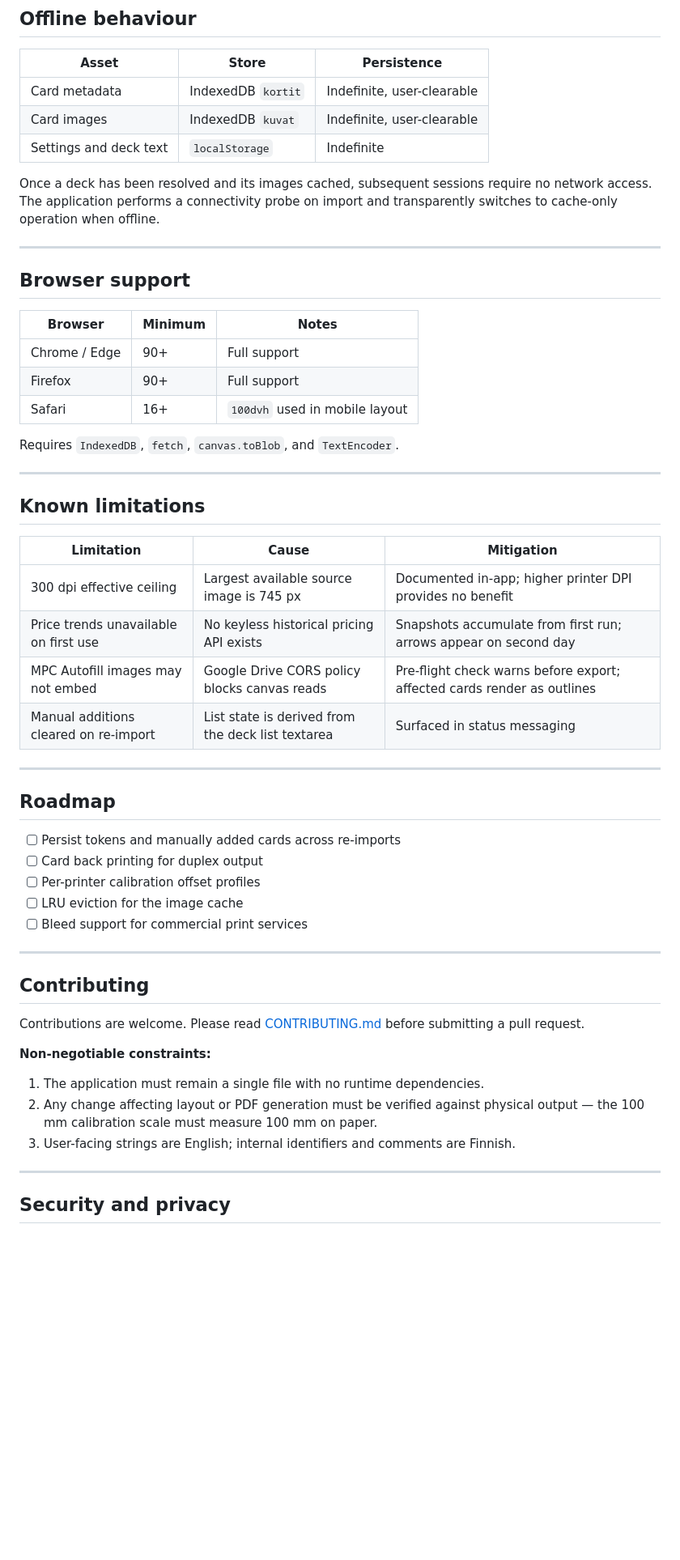
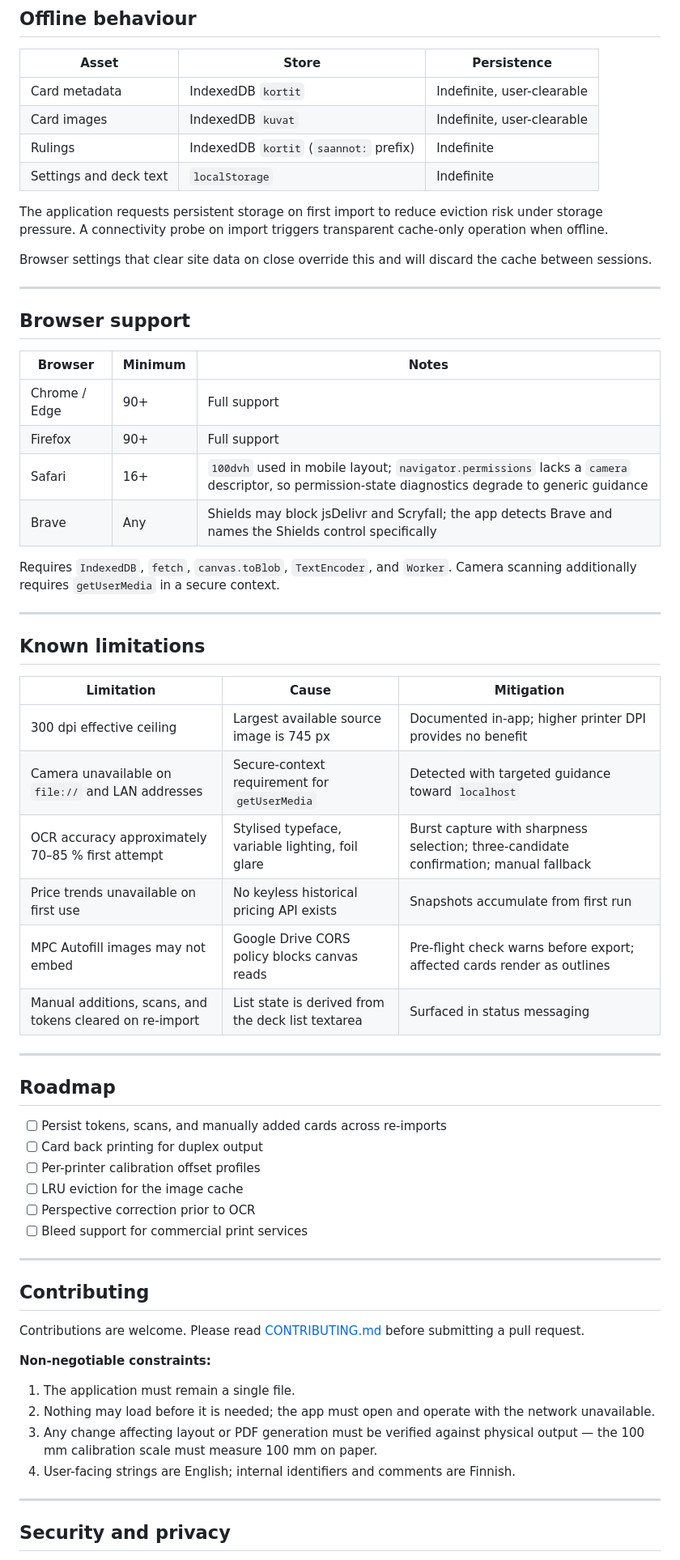
Before and after one commit to Maxilaniva/cardboard-golem, a Markdown page: README-professional.md, the part around one of its changes. Shown at 81% size. Drawn GitHub-style; blank space fills up the shorter version.

```diff
--- a/README-professional.md
+++ b/README-professional.md
@@ -205,9 +250,12 @@ The MPC Autofill integration targets an undocumented endpoint. It is defensively
 |---|---|---|
 | Card metadata | IndexedDB `kortit` | Indefinite, user-clearable |
 | Card images | IndexedDB `kuvat` | Indefinite, user-clearable |
+| Rulings | IndexedDB `kortit` (`saannot:` prefix) | Indefinite |
 | Settings and deck text | `localStorage` | Indefinite |
 
-Once a deck has been resolved and its images cached, subsequent sessions require no network access. The application performs a connectivity probe on import and transparently switches to cache-only operation when offline.
+The application requests persistent storage on first import to reduce eviction risk under storage pressure. A connectivity probe on import triggers transparent cache-only operation when offline.
+
+Browser settings that clear site data on close override this and will discard the cache between sessions.
 
 ---
 
@@ -217,9 +265,10 @@ Once a deck has been resolved and its images cached, subsequent sessions require
 |---|---|---|
 | Chrome / Edge | 90+ | Full support |
 | Firefox | 90+ | Full support |
-| Safari | 16+ | `100dvh` used in mobile layout |
+| Safari | 16+ | `100dvh` used in mobile layout; `navigator.permissions` lacks a `camera` descriptor, so permission-state diagnostics degrade to generic guidance |
+| Brave | Any | Shields may block jsDelivr and Scryfall; the app detects Brave and names the Shields control specifically |
 
-Requires `IndexedDB`, `fetch`, `canvas.toBlob`, and `TextEncoder`.
+Requires `IndexedDB`, `fetch`, `canvas.toBlob`, `TextEncoder`, and `Worker`. Camera scanning additionally requires `getUserMedia` in a secure context.
 
 ---
 
@@ -228,18 +277,21 @@ Requires `IndexedDB`, `fetch`, `canvas.toBlob`, and `TextEncoder`.
 | Limitation | Cause | Mitigation |
 |---|---|---|
 | 300 dpi effective ceiling | Largest available source image is 745 px | Documented in-app; higher printer DPI provides no benefit |
-| Price trends unavailable on first use | No keyless historical pricing API exists | Snapshots accumulate from first run; arrows appear on second day |
+| Camera unavailable on `file://` and LAN addresses | Secure-context requirement for `getUserMedia` | Detected with targeted guidance toward `localhost` |
+| OCR accuracy approximately 70–85 % first attempt | Stylised typeface, variable lighting, foil glare | Burst capture with sharpness selection; three-candidate confirmation; manual fallback |
+| Price trends unavailable on first use | No keyless historical pricing API exists | Snapshots accumulate from first run |
 | MPC Autofill images may not embed | Google Drive CORS policy blocks canvas reads | Pre-flight check warns before export; affected cards render as outlines |
-| Manual additions cleared on re-import | List state is derived from the deck list textarea | Surfaced in status messaging |
+| Manual additions, scans, and tokens cleared on re-import | List state is derived from the deck list textarea | Surfaced in status messaging |
 
 ---
 
 ## Roadmap
 
-- [ ] Persist tokens and manually added cards across re-imports
+- [ ] Persist tokens, scans, and manually added cards across re-imports
 - [ ] Card back printing for duplex output
 - [ ] Per-printer calibration offset profiles
 - [ ] LRU eviction for the image cache
+- [ ] Perspective correction prior to OCR
 - [ ] Bleed support for commercial print services
 
 ---
@@ -250,9 +302,10 @@ Contributions are welcome. Please read [CONTRIBUTING.md](CONTRIBUTING.md) before
 
 **Non-negotiable constraints:**
 
-1. The application must remain a single file with no runtime dependencies.
-2. Any change affecting layout or PDF generation must be verified against physical output — the 100 mm calibration scale must measure 100 mm on paper.
-3. User-facing strings are English; internal identifiers and comments are Finnish.
+1. The application must remain a single file.
+2. Nothing may load before it is needed; the app must open and operate with the network unavailable.
+3. Any change affecting layout or PDF generation must be verified against physical output — the 100 mm calibration scale must measure 100 mm on paper.
+4. User-facing strings are English; internal identifiers and comments are Finnish.
 
 ---
 
```
Also changed, not shown: other parts of README-professional.md (+79 -29 lines).
